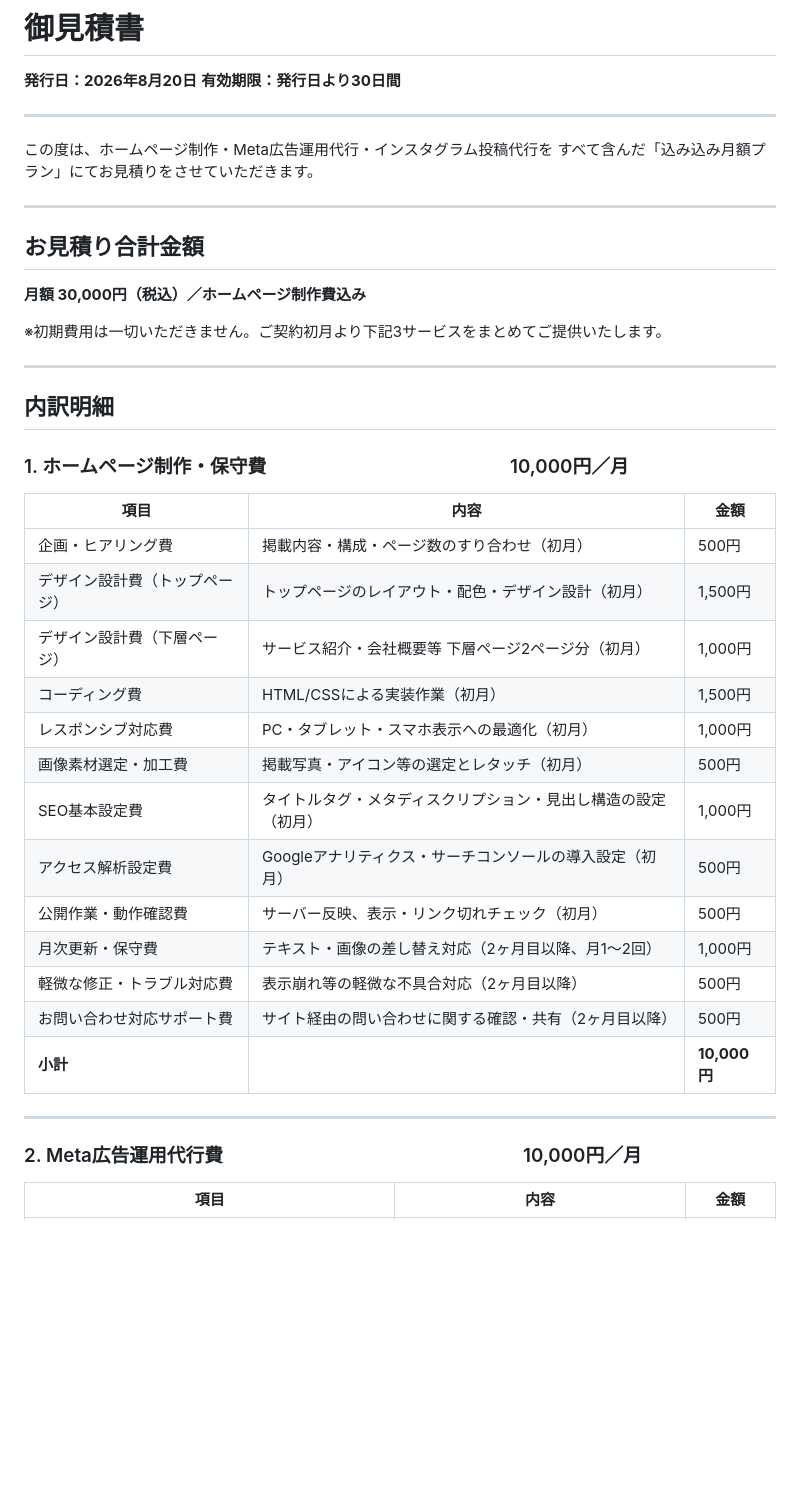
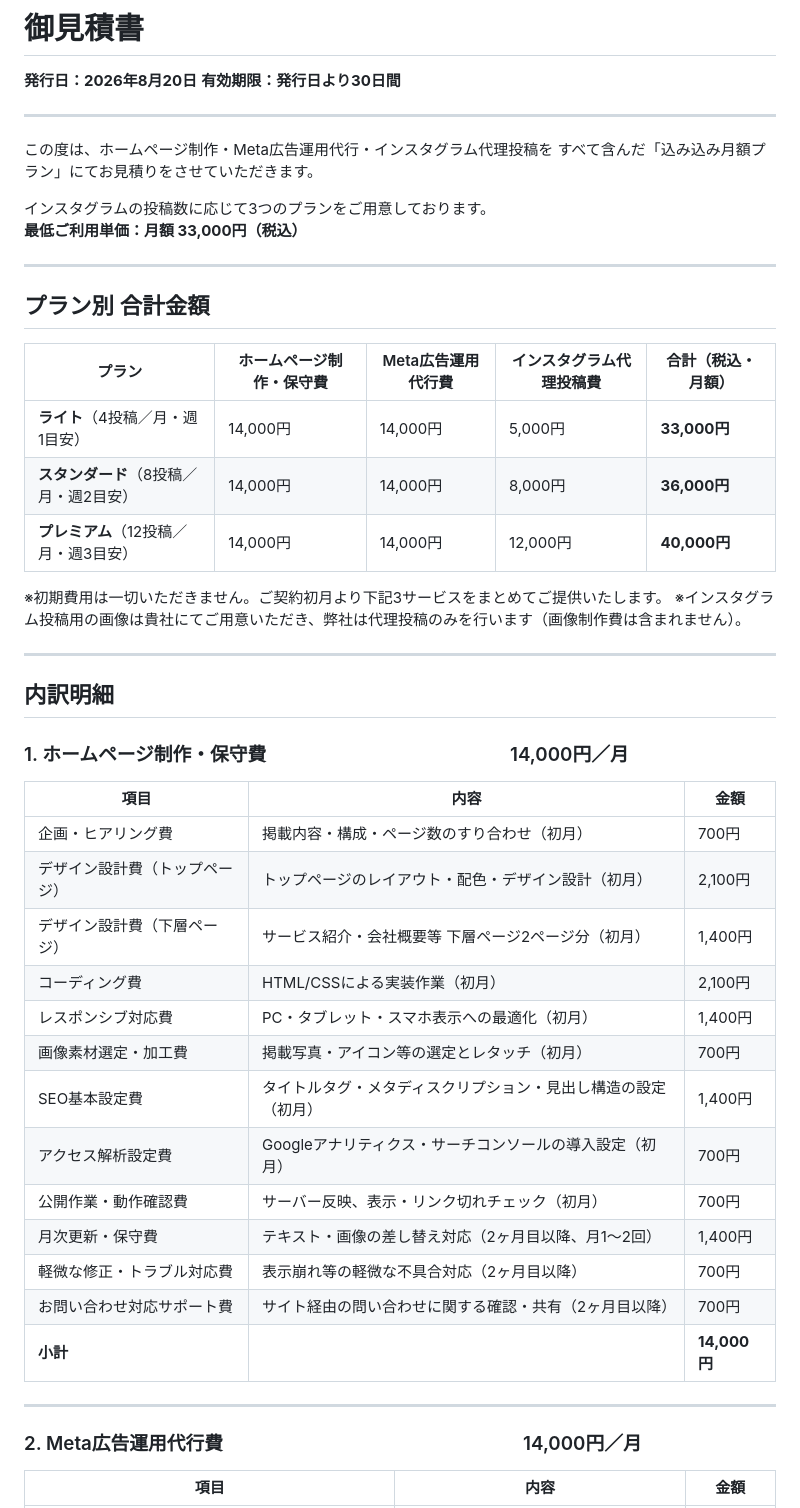
Before and after one commit to kuri-masa1211/kurikuri12, a Markdown page: 見積書.md, the part around one of its changes. Drawn GitHub-style; blank space fills up the shorter version.

```diff
--- a/見積書.md
+++ b/見積書.md
@@ -5,42 +5,50 @@
 
 ---
 
-この度は、ホームページ制作・Meta広告運用代行・インスタグラム投稿代行を
+この度は、ホームページ制作・Meta広告運用代行・インスタグラム代理投稿を
 すべて含んだ「込み込み月額プラン」にてお見積りをさせていただきます。
+
+インスタグラムの投稿数に応じて3つのプランをご用意しております。
+**最低ご利用単価：月額 33,000円（税込）**
 
 ---
 
-## お見積り合計金額
+## プラン別 合計金額
 
-**月額 30,000円（税込）／ホームページ制作費込み**
+| プラン | ホームページ制作・保守費 | Meta広告運用代行費 | インスタグラム代理投稿費 | 合計（税込・月額） |
+|---|---|---|---|---|
+| **ライト**（4投稿／月・週1目安） | 14,000円 | 14,000円 | 5,000円 | **33,000円** |
+| **スタンダード**（8投稿／月・週2目安） | 14,000円 | 14,000円 | 8,000円 | **36,000円** |
+| **プレミアム**（12投稿／月・週3目安） | 14,000円 | 14,000円 | 12,000円 | **40,000円** |
 
 ※初期費用は一切いただきません。ご契約初月より下記3サービスをまとめてご提供いたします。
+※インスタグラム投稿用の画像は貴社にてご用意いただき、弊社は代理投稿のみを行います（画像制作費は含まれません）。
 
 ---
 
 ## 内訳明細
 
-### 1. ホームページ制作・保守費　　　　　　　　　　　　　10,000円／月
+### 1. ホームページ制作・保守費　　　　　　　　　　　　　14,000円／月
 
 | 項目 | 内容 | 金額 |
 |---|---|---|
-| 企画・ヒアリング費 | 掲載内容・構成・ページ数のすり合わせ（初月） | 500円 |
-| デザイン設計費（トップページ） | トップページのレイアウト・配色・デザイン設計（初月） | 1,500円 |
-| デザイン設計費（下層ページ） | サービス紹介・会社概要等 下層ページ2ページ分（初月） | 1,000円 |
-| コーディング費 | HTML/CSSによる実装作業（初月） | 1,500円 |
-| レスポンシブ対応費 | PC・タブレット・スマホ表示への最適化（初月） | 1,000円 |
-| 画像素材選定・加工費 | 掲載写真・アイコン等の選定とレタッチ（初月） | 500円 |
-| SEO基本設定費 | タイトルタグ・メタディスクリプション・見出し構造の設定（初月） | 1,000円 |
-| アクセス解析設定費 | Googleアナリティクス・サーチコンソールの導入設定（初月） | 500円 |
-| 公開作業・動作確認費 | サーバー反映、表示・リンク切れチェック（初月） | 500円 |
-| 月次更新・保守費 | テキスト・画像の差し替え対応（2ヶ月目以降、月1〜2回） | 1,000円 |
-| 軽微な修正・トラブル対応費 | 表示崩れ等の軽微な不具合対応（2ヶ月目以降） | 500円 |
-| お問い合わせ対応サポート費 | サイト経由の問い合わせに関する確認・共有（2ヶ月目以降） | 500円 |
-| **小計** | | **10,000円** |
+| 企画・ヒアリング費 | 掲載内容・構成・ページ数のすり合わせ（初月） | 700円 |
+| デザイン設計費（トップページ） | トップページのレイアウト・配色・デザイン設計（初月） | 2,100円 |
+| デザイン設計費（下層ページ） | サービス紹介・会社概要等 下層ページ2ページ分（初月） | 1,400円 |
+| コーディング費 | HTML/CSSによる実装作業（初月） | 2,100円 |
+| レスポンシブ対応費 | PC・タブレット・スマホ表示への最適化（初月） | 1,400円 |
+| 画像素材選定・加工費 | 掲載写真・アイコン等の選定とレタッチ（初月） | 700円 |
+| SEO基本設定費 | タイトルタグ・メタディスクリプション・見出し構造の設定（初月） | 1,400円 |
+| アクセス解析設定費 | Googleアナリティクス・サーチコンソールの導入設定（初月） | 700円 |
+| 公開作業・動作確認費 | サーバー反映、表示・リンク切れチェック（初月） | 700円 |
+| 月次更新・保守費 | テキスト・画像の差し替え対応（2ヶ月目以降、月1〜2回） | 1,400円 |
+| 軽微な修正・トラブル対応費 | 表示崩れ等の軽微な不具合対応（2ヶ月目以降） | 700円 |
+| お問い合わせ対応サポート費 | サイト経由の問い合わせに関する確認・共有（2ヶ月目以降） | 700円 |
+| **小計** | | **14,000円** |
 
 ---
 
-### 2. Meta広告運用代行費　　　　　　　　　　　　　　　　10,000円／月
+### 2. Meta広告運用代行費　　　　　　　　　　　　　　　　14,000円／月
 
 | 項目 | 内容 | 金額 |
 |---|---|---|
```
Also changed, not shown: other parts of 見積書.md (+35 -33 lines).
